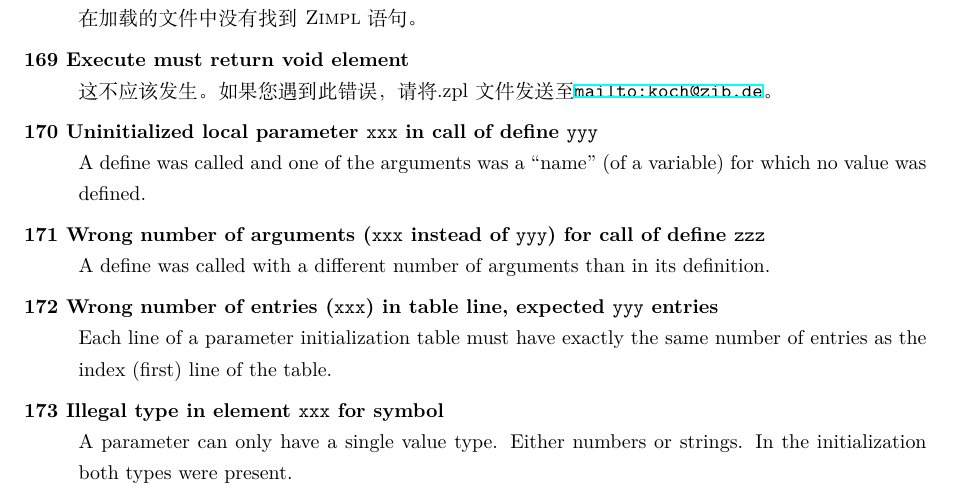
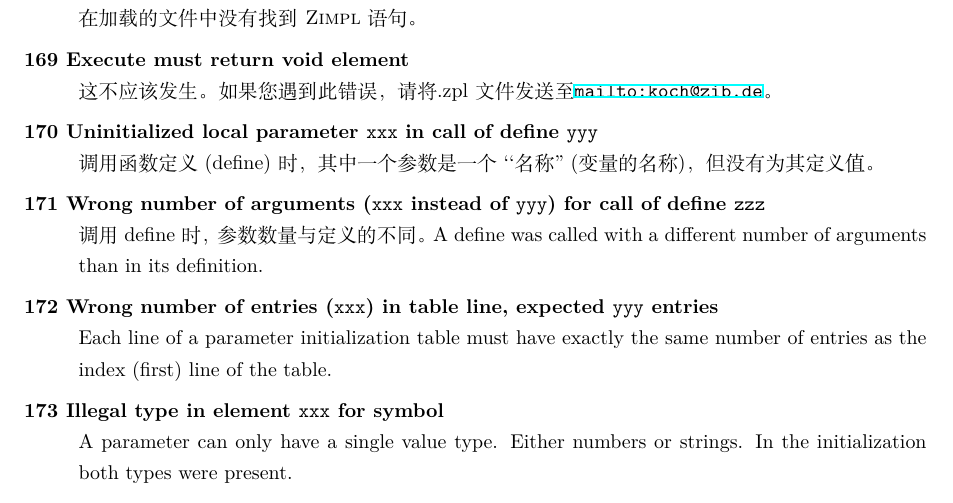
Before and after one commit to GitHubonline1396529/zimpl-doc.zh_CN, a LaTeX document (zimpl.tex, which reads zimplerr.tex): part of page 32 of 37, cut so that both start at the same text. Compiled offline with XeLaTeX.

Commit message:
:construction: Working on progress.

```diff
--- a/zimplerr.tex
+++ b/zimplerr.tex
@@ -328,10 +328,13 @@
 %
 \item[170 Uninitialized local parameter \code{xxx} in call of
   define \code{yyy}]\ \\
-  A define was called and one of the arguments was a ``name''
-  (of a variable) for which no value was defined.
+  调用函数定义 (define) 时，其中一个参数是一个``名称''
+  (变量的名称)，但没有为其定义值。
+  % A define was called and one of the arguments was a ``name''
+  % (of a variable) for which no value was defined.
 \item[171 Wrong number of arguments (\code{xxx} instead of \code{yyy})
   for call of define \code{zzz}]\ \\
+  调用define时，参数数量与定义的不同。
   A define was called with a different number of arguments than in
   its definition.
 \item[172 Wrong number of entries (\code{xxx}) in table line,
```
Also changed, not shown: zimpl.pdf.
